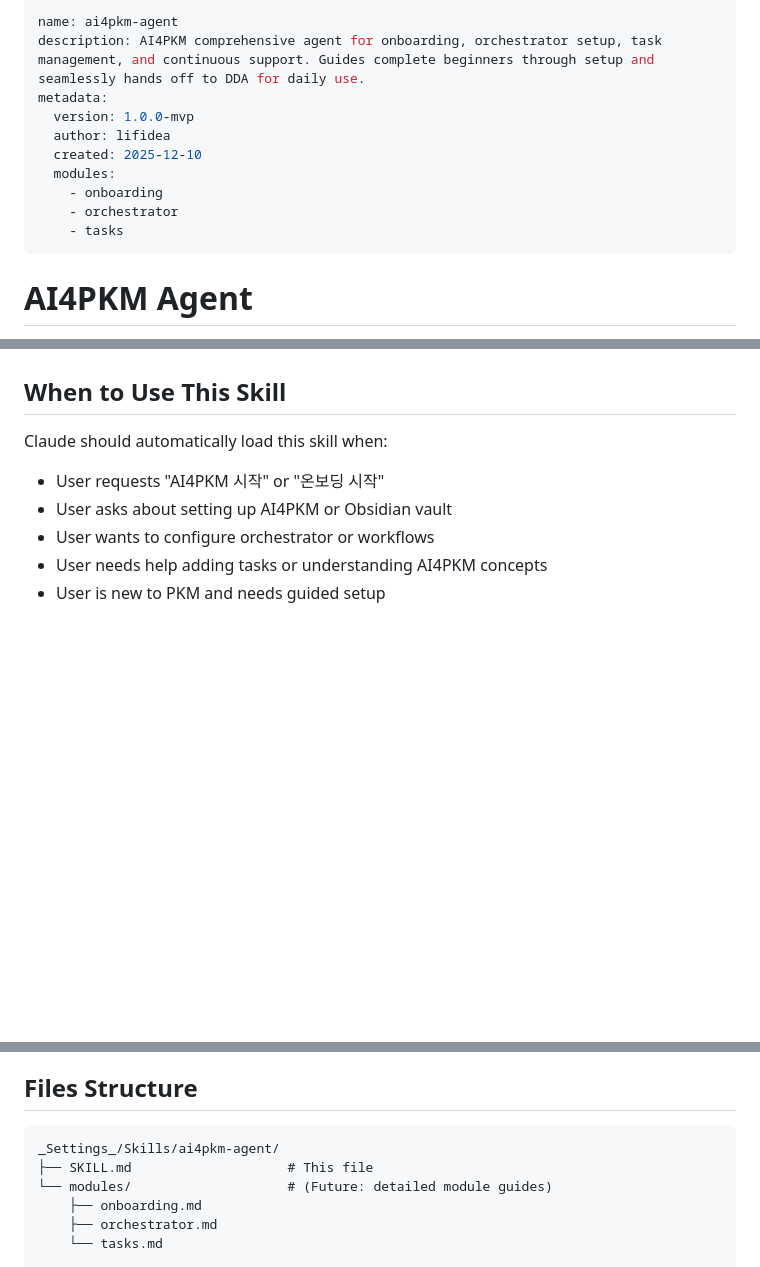
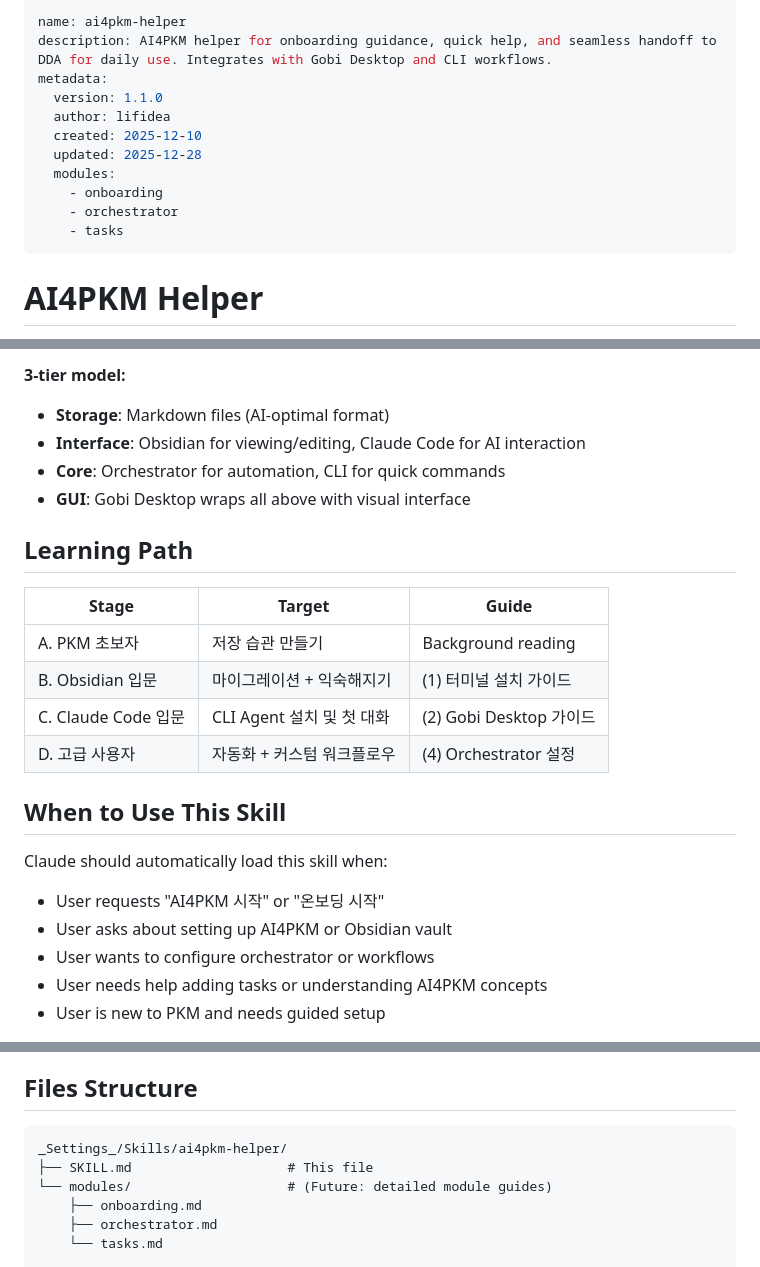
Before and after one commit to jykim/claude-obsidian-skills, a Markdown page: ai4pkm-helper/SKILL.md, 3 parts joined by grey strips. Drawn GitHub-style; blank space fills up the shorter version.

````diff
--- a/ai4pkm-agent/SKILL.md
+++ b/ai4pkm-helper/SKILL.md
@@ -1,15 +1,16 @@
 ---
-name: ai4pkm-agent
-description: AI4PKM comprehensive agent for onboarding, orchestrator setup, task management, and continuous support. Guides complete beginners through setup and seamlessly hands off to DDA for daily use.
+name: ai4pkm-helper
+description: AI4PKM helper for onboarding guidance, quick help, and seamless handoff to DDA for daily use. Integrates with Gobi Desktop and CLI workflows.
 metadata:
-  version: 1.0.0-mvp
+  version: 1.1.0
   author: lifidea
   created: 2025-12-10
+  updated: 2025-12-28
   modules:
     - onboarding
     - orchestrator
     - tasks
 ---
 
-# AI4PKM Agent
+# AI4PKM Helper
 
@@ -17,3 +39,17 @@ This skill provides comprehensive guidance for setting up and using AI4PKM (AI f
+**3-tier model:**
+- **Storage**: Markdown files (AI-optimal format)
+- **Interface**: Obsidian for viewing/editing, Claude Code for AI interaction
+- **Core**: Orchestrator for automation, CLI for quick commands
+- **GUI**: Gobi Desktop wraps all above with visual interface
+
+## Learning Path
+
+| Stage | Target | Guide |
+|-------|--------|-------|
+| A. PKM 초보자 | 저장 습관 만들기 | Background reading |
+| B. Obsidian 입문 | 마이그레이션 + 익숙해지기 | (1) 터미널 설치 가이드 |
+| C. Claude Code 입문 | CLI Agent 설치 및 첫 대화 | (2) Gobi Desktop 가이드 |
+| D. 고급 사용자 | 자동화 + 커스텀 워크플로우 | (4) Orchestrator 설정 |
 
 ## When to Use This Skill
 
@@ -344,7 +426,7 @@ Each prompt is independent but connected:
 ## Files Structure
 
 ```
-_Settings_/Skills/ai4pkm-agent/
+_Settings_/Skills/ai4pkm-helper/
 ├── SKILL.md                    # This file
 └── modules/                    # (Future: detailed module guides)
     ├── onboarding.md
````
Also changed, not shown: other parts of ai4pkm-helper/SKILL.md (+86 -19 lines), README.md (+1 -1 lines), ai4pkm-helper/README.md (renamed from ai4pkm-agent/README.md).
